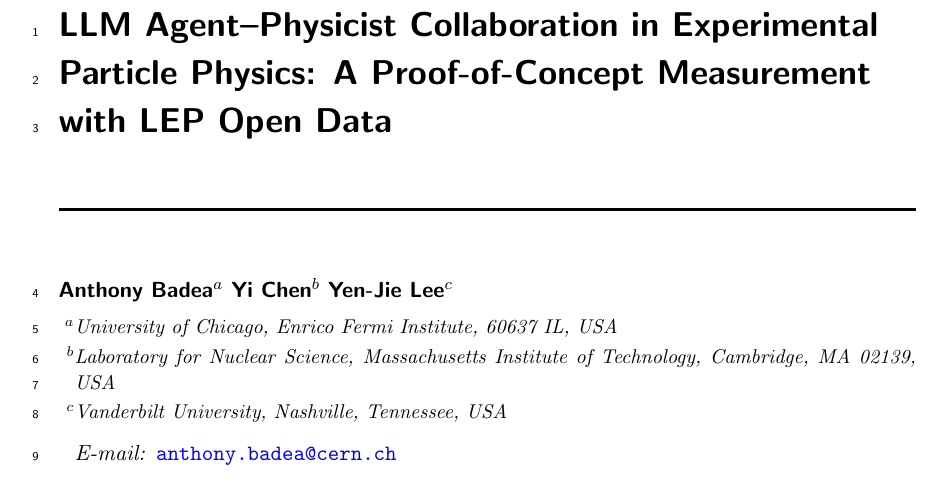
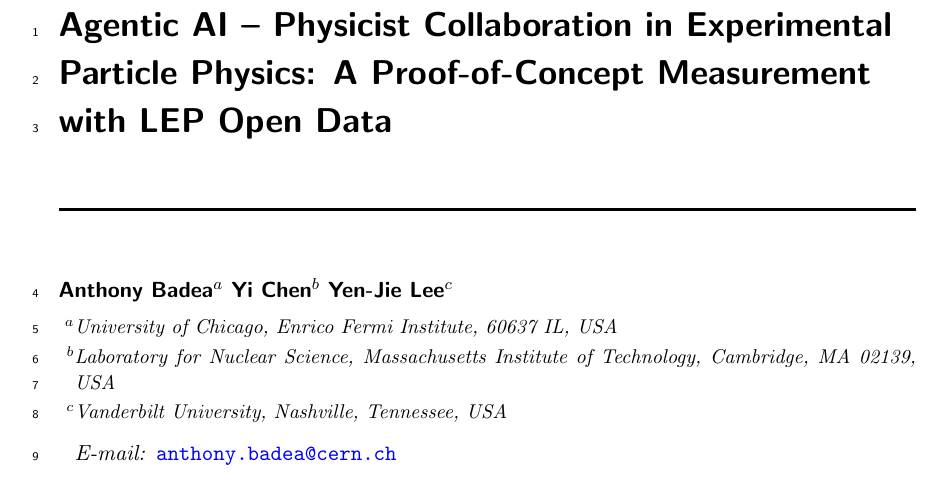
Before and after one commit to Electron-Positron-Alliance/ALEPH_Analysis_Agentic_Thrust, a LaTeX document (AnalysisNote/main.tex): part of page 1 of 56, cut so that both start at the same text. Compiled offline with pdfLaTeX; a missing bibliography style is replaced by a similar one.

Commit message:
Updates from Overleaf

```diff
--- a/AnalysisNote/main.tex
+++ b/AnalysisNote/main.tex
@@ -25,7 +25,7 @@
 
 % \title{LLM agents as experimental and theoretical physicists: a proof-of-concept measurement of thrust from LEP archived data}
 % \title{Testing LLM Agents under Expert Supervision for Experimental Particle Physics using LEP Open Data} in Experimental Particle Physics with LEP Open Data: a proof of concept measurement }
-\title{LLM Agent–Physicist Collaboration in Experimental Particle Physics: A Proof-of-Concept Measurement with LEP Open Data}
+\title{Agentic AI – Physicist Collaboration in Experimental Particle Physics: A Proof-of-Concept Measurement with LEP Open Data}
 
 % Previous title candidates:
 % Proof of concept measurement of LEP archived data with LLM AI agents
```
